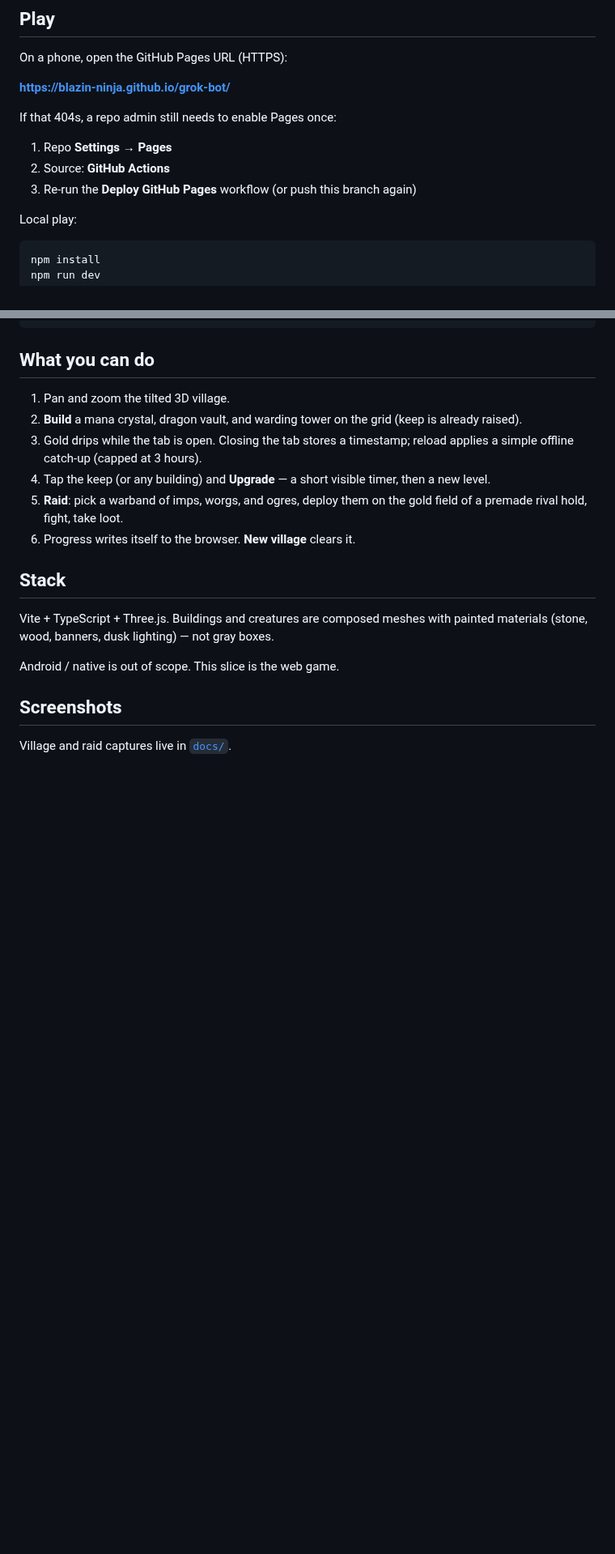
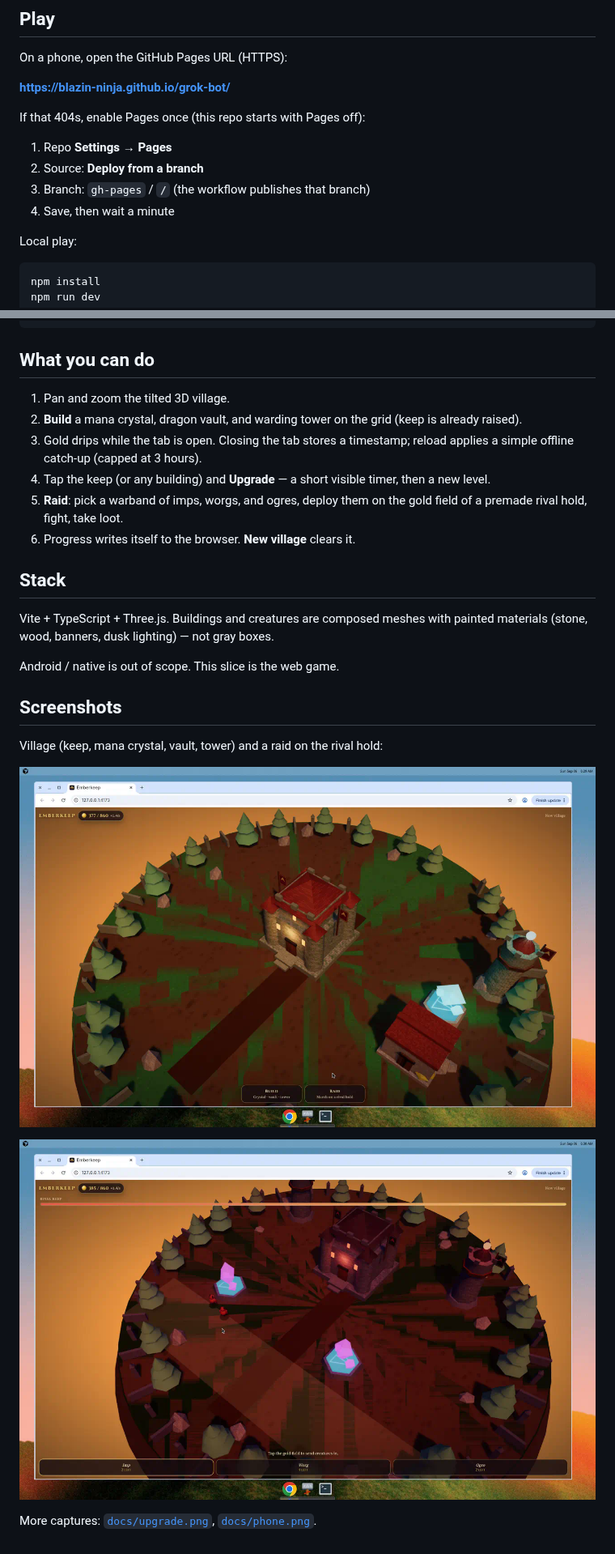
Before and after one commit to Blazin-Ninja/grok-bot, a Markdown page: README.md, 2 parts joined by grey strips. Shown at 81% size. Drawn GitHub-style; pictures changed too: docs/raid.png (added), docs/village.png (added); blank space fills up the shorter version.

```diff
--- a/README.md
+++ b/README.md
@@ -10,11 +10,12 @@ On a phone, open the GitHub Pages URL (HTTPS):
 
 **https://blazin-ninja.github.io/grok-bot/**
 
-If that 404s, a repo admin still needs to enable Pages once:
+If that 404s, enable Pages once (this repo starts with Pages off):
 
 1. Repo **Settings → Pages**
-2. Source: **GitHub Actions**
-3. Re-run the **Deploy GitHub Pages** workflow (or push this branch again)
+2. Source: **Deploy from a branch**
+3. Branch: `gh-pages` / `/` (the workflow publishes that branch)
+4. Save, then wait a minute
 
 Local play:
 
@@ -48,4 +49,10 @@ Android / native is out of scope. This slice is the web game.
 
 ## Screenshots
 
-Village and raid captures live in [`docs/`](docs/).
+Village (keep, mana crystal, vault, tower) and a raid on the rival hold:
+
+![Village](docs/village.png)
+
+![Raid](docs/raid.png)
+
+More captures: [`docs/upgrade.png`](docs/upgrade.png), [`docs/phone.png`](docs/phone.png).
```
Also changed, not shown: docs/phone.png (added), docs/upgrade.png (added), 5 other files.
